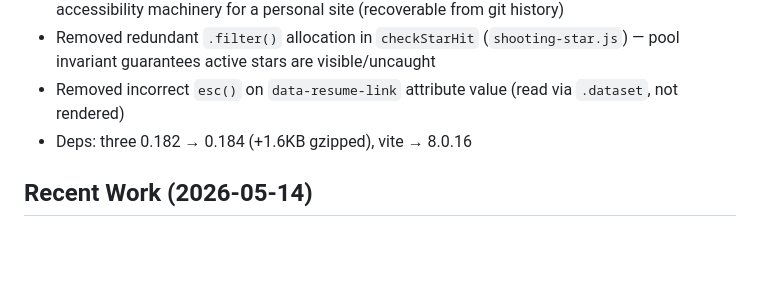
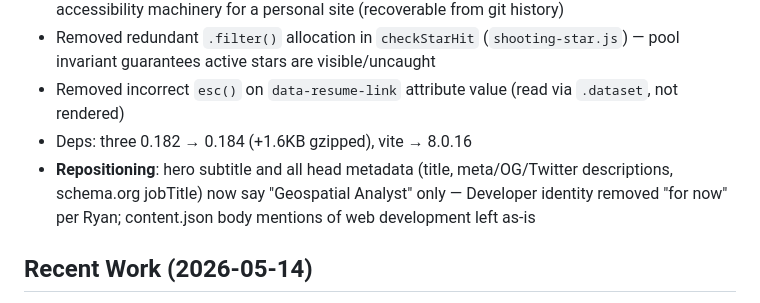
Before and after one commit to ryan-little/ryan-little.com, a Markdown page: STATUS.md, the part around the change. Drawn GitHub-style; blank space fills up the shorter version.

```diff
--- a/STATUS.md
+++ b/STATUS.md
@@ -22,6 +22,7 @@ Fully deployed and stable. Three.js globe, SPA router, satellite transitions, sh
 - Removed redundant `.filter()` allocation in `checkStarHit` (`shooting-star.js`) — pool invariant guarantees active stars are visible/uncaught
 - Removed incorrect `esc()` on `data-resume-link` attribute value (read via `.dataset`, not rendered)
 - Deps: three 0.182 → 0.184 (+1.6KB gzipped), vite → 8.0.16
+- **Repositioning**: hero subtitle and all head metadata (title, meta/OG/Twitter descriptions, schema.org jobTitle) now say "Geospatial Analyst" only — Developer identity removed "for now" per Ryan; content.json body mentions of web development left as-is
 
 ## Recent Work (2026-05-14)
 
```
Also changed, not shown: ARCHITECTURE.md (+9 -6 lines), CLAUDE.md (+6 -4 lines).
